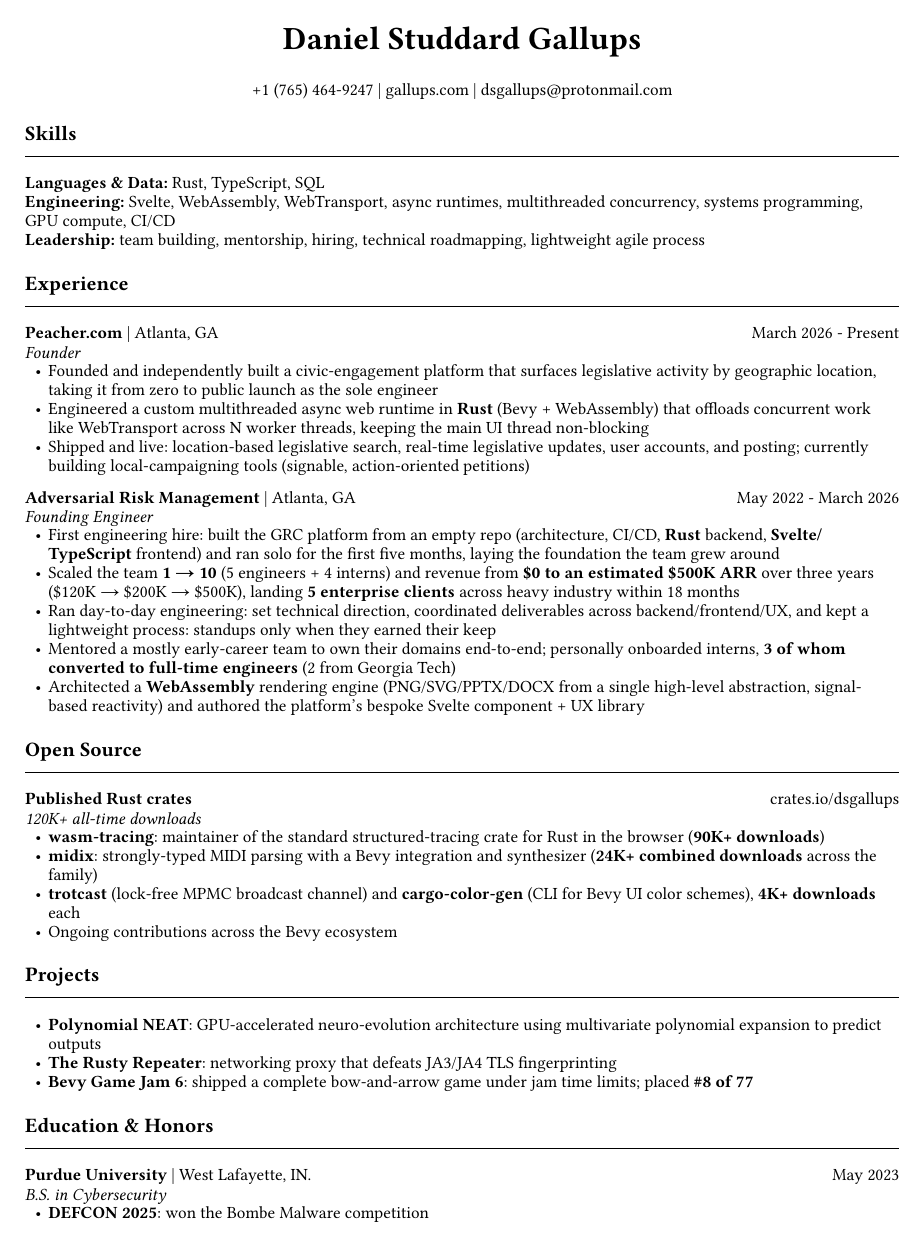
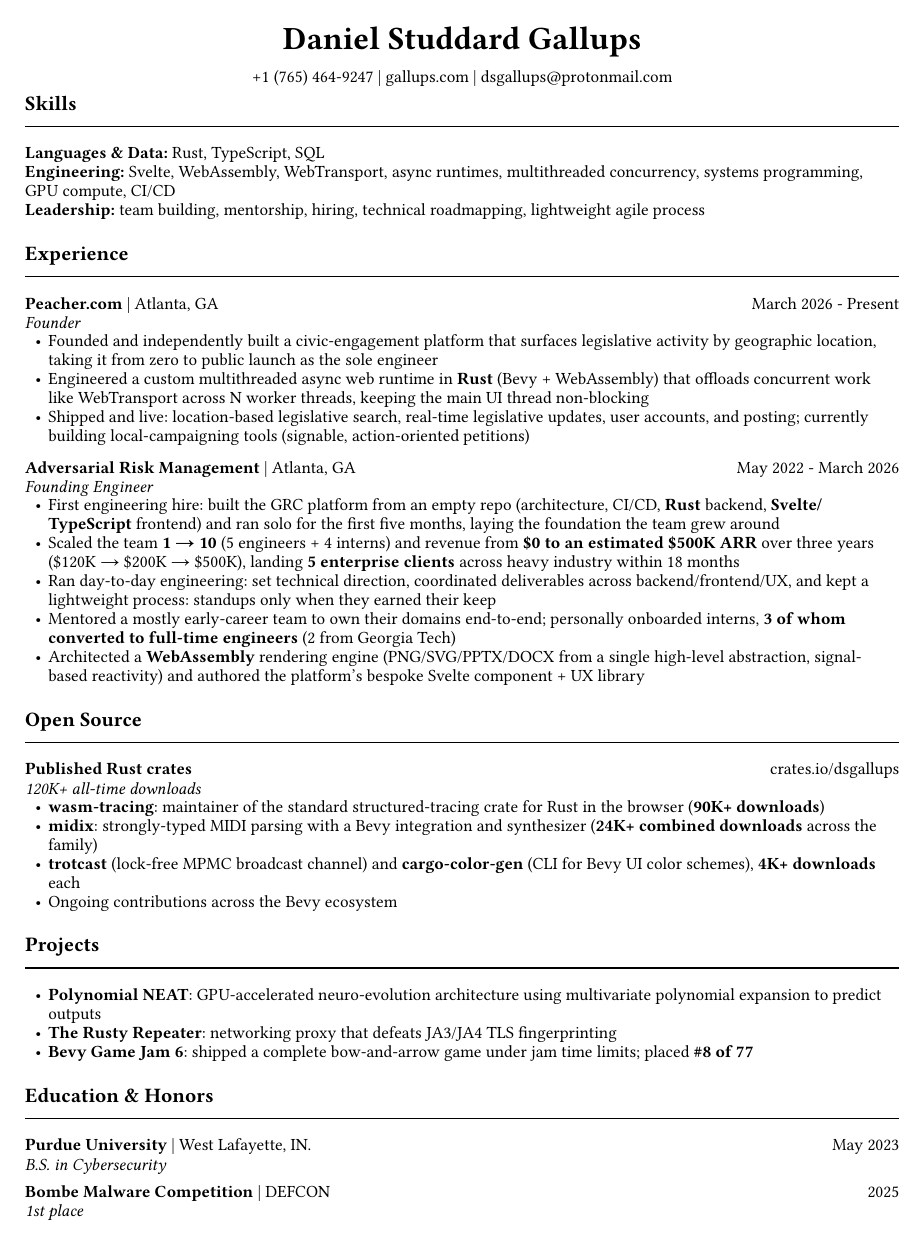
Before and after one commit to dsgallups/gallups, a Typst document (resume/resume.typ): the whole page. Compiled offline with Typst 0.15; a missing font is replaced by an installed copy or a similar font.

Commit message:
fix: resume formatting

```diff
--- a/resume/resume.typ
+++ b/resume/resume.typ
@@ -31,8 +31,9 @@
 
 #align(center)[
   #text(size: 19pt, weight: "bold")[Daniel Studdard Gallups]
-  #v(-0.25em)
+  #v(-1em)
   +1 (765) 464-9247 | #link("https://gallups.com")[gallups.com] | #link("mailto:dsgallups@protonmail.com")[dsgallups\@protonmail.com]
+  #v(-1em)
 ]
 
 #section[Skills]
@@ -81,4 +82,5 @@
 #section[Education & Honors]
 
 #entry("Purdue University", location: "West Lafayette, IN.", date: "May 2023", role: "B.S. in Cybersecurity")
-- *DEFCON 2025*: won the Bombe Malware competition
+#v(0.5em)
+#entry("Bombe Malware Competition", location: "DEFCON", date: "2025", role: "1st place")
```
